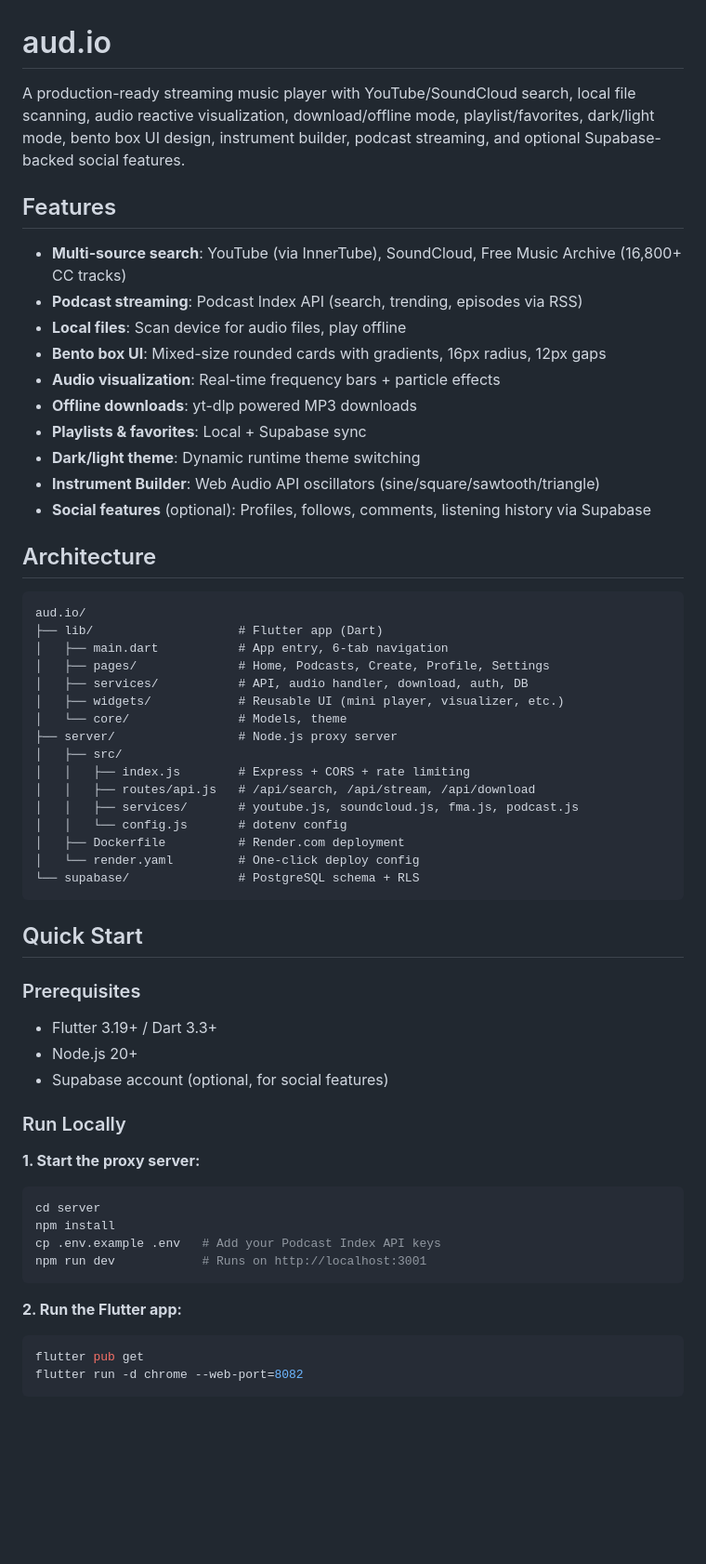
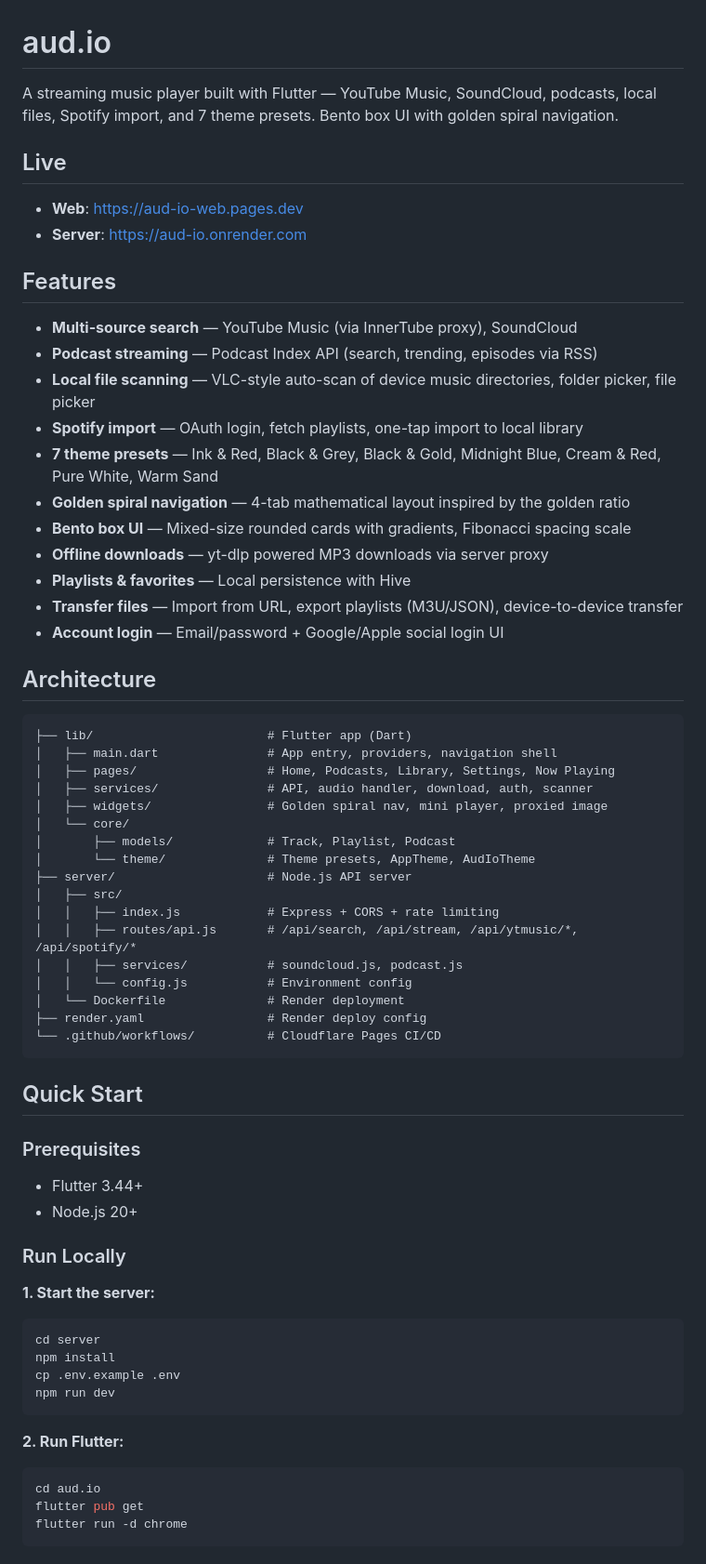
Before and after one commit to 0giinn0/Aud.io, a Markdown page: aud.io/README.md, the part around one of its changes. Shown at 93% size. Drawn GitHub-style; blank space fills up the shorter version.

Commit message:
docs: rewrite README to reflect current app state

````diff
--- a/aud.io/README.md
+++ b/aud.io/README.md
@@ -1,61 +1,68 @@
 # aud.io
 
-A production-ready streaming music player with YouTube/SoundCloud search, local file scanning, audio reactive visualization, download/offline mode, playlist/favorites, dark/light mode, bento box UI design, instrument builder, podcast streaming, and optional Supabase-backed social features.
+A streaming music player built with Flutter — YouTube Music, SoundCloud, podcasts, local files, Spotify import, and 7 theme presets. Bento box UI with golden spiral navigation.
+
+## Live
+
+- **Web**: https://aud-io-web.pages.dev
+- **Server**: https://aud-io.onrender.com
 
 ## Features
 
-- **Multi-source search**: YouTube (via InnerTube), SoundCloud, Free Music Archive (16,800+ CC tracks)
-- **Podcast streaming**: Podcast Index API (search, trending, episodes via RSS)
-- **Local files**: Scan device for audio files, play offline
-- **Bento box UI**: Mixed-size rounded cards with gradients, 16px radius, 12px gaps
-- **Audio visualization**: Real-time frequency bars + particle effects
-- **Offline downloads**: yt-dlp powered MP3 downloads
-- **Playlists & favorites**: Local + Supabase sync
-- **Dark/light theme**: Dynamic runtime theme switching
-- **Instrument Builder**: Web Audio API oscillators (sine/square/sawtooth/triangle)
-- **Social features** (optional): Profiles, follows, comments, listening history via Supabase
+- **Multi-source search** — YouTube Music (via InnerTube proxy), SoundCloud
+- **Podcast streaming** — Podcast Index API (search, trending, episodes via RSS)
+- **Local file scanning** — VLC-style auto-scan of device music directories, folder picker, file picker
+- **Spotify import** — OAuth login, fetch playlists, one-tap import to local library
+- **7 theme presets** — Ink & Red, Black & Grey, Black & Gold, Midnight Blue, Cream & Red, Pure White, Warm Sand
+- **Golden spiral navigation** — 4-tab mathematical layout inspired by the golden ratio
+- **Bento box UI** — Mixed-size rounded cards with gradients, Fibonacci spacing scale
+- **Offline downloads** — yt-dlp powered MP3 downloads via server proxy
+- **Playlists & favorites** — Local persistence with Hive
+- **Transfer files** — Import from URL, export playlists (M3U/JSON), device-to-device transfer
+- **Account login** — Email/password + Google/Apple social login UI
 
 ## Architecture
 
 ```
-aud.io/
-├── lib/                    # Flutter app (Dart)
-│   ├── main.dart           # App entry, 6-tab navigation
-│   ├── pages/              # Home, Podcasts, Create, Profile, Settings
-│   ├── services/           # API, audio handler, download, auth, DB
-│   ├── widgets/            # Reusable UI (mini player, visualizer, etc.)
-│   └── core/               # Models, theme
-├── server/                 # Node.js proxy server
+├── lib/                        # Flutter app (Dart)
+│   ├── main.dart               # App entry, providers, navigation shell
+│   ├── pages/                  # Home, Podcasts, Library, Settings, Now Playing
+│   ├── services/               # API, audio handler, download, auth, scanner
+│   ├── widgets/                # Golden spiral nav, mini player, proxied image
+│   └── core/
+│       ├── models/             # Track, Playlist, Podcast
+│       └── theme/              # Theme presets, AppTheme, AudIoTheme
+├── server/                     # Node.js API server
 │   ├── src/
-│   │   ├── index.js        # Express + CORS + rate limiting
-│   │   ├── routes/api.js   # /api/search, /api/stream, /api/download
-│   │   ├── services/       # youtube.js, soundcloud.js, fma.js, podcast.js
-│   │   └── config.js       # dotenv config
-│   ├── Dockerfile          # Render.com deployment
-│   └── render.yaml         # One-click deploy config
-└── supabase/               # PostgreSQL schema + RLS
+│   │   ├── index.js            # Express + CORS + rate limiting
+│   │   ├── routes/api.js       # /api/search, /api/stream, /api/ytmusic/*, /api/spotify/*
+│   │   ├── services/           # soundcloud.js, podcast.js
+│   │   └── config.js           # Environment config
+│   └── Dockerfile              # Render deployment
+├── render.yaml                 # Render deploy config
+└── .github/workflows/          # Cloudflare Pages CI/CD
 ```
 
 ## Quick Start
 
 ### Prerequisites
-- Flutter 3.19+ / Dart 3.3+
+- Flutter 3.44+
 - Node.js 20+
-- Supabase account (optional, for social features)
 
 ### Run Locally
 
-**1. Start the proxy server:**
+**1. Start the server:**
 ```bash
 cd server
 npm install
-cp .env.example .env   # Add your Podcast Index API keys
-npm run dev            # Runs on http://localhost:3001
+cp .env.example .env
+npm run dev
 ```
 
-**2. Run the Flutter app:**
+**2. Run Flutter:**
 ```bash
+cd aud.io
 flutter pub get
-flutter run -d chrome --web-port=8082
+flutter run -d chrome
 ```
 
````
Also changed, not shown: other parts of aud.io/README.md (+27 -35 lines).
